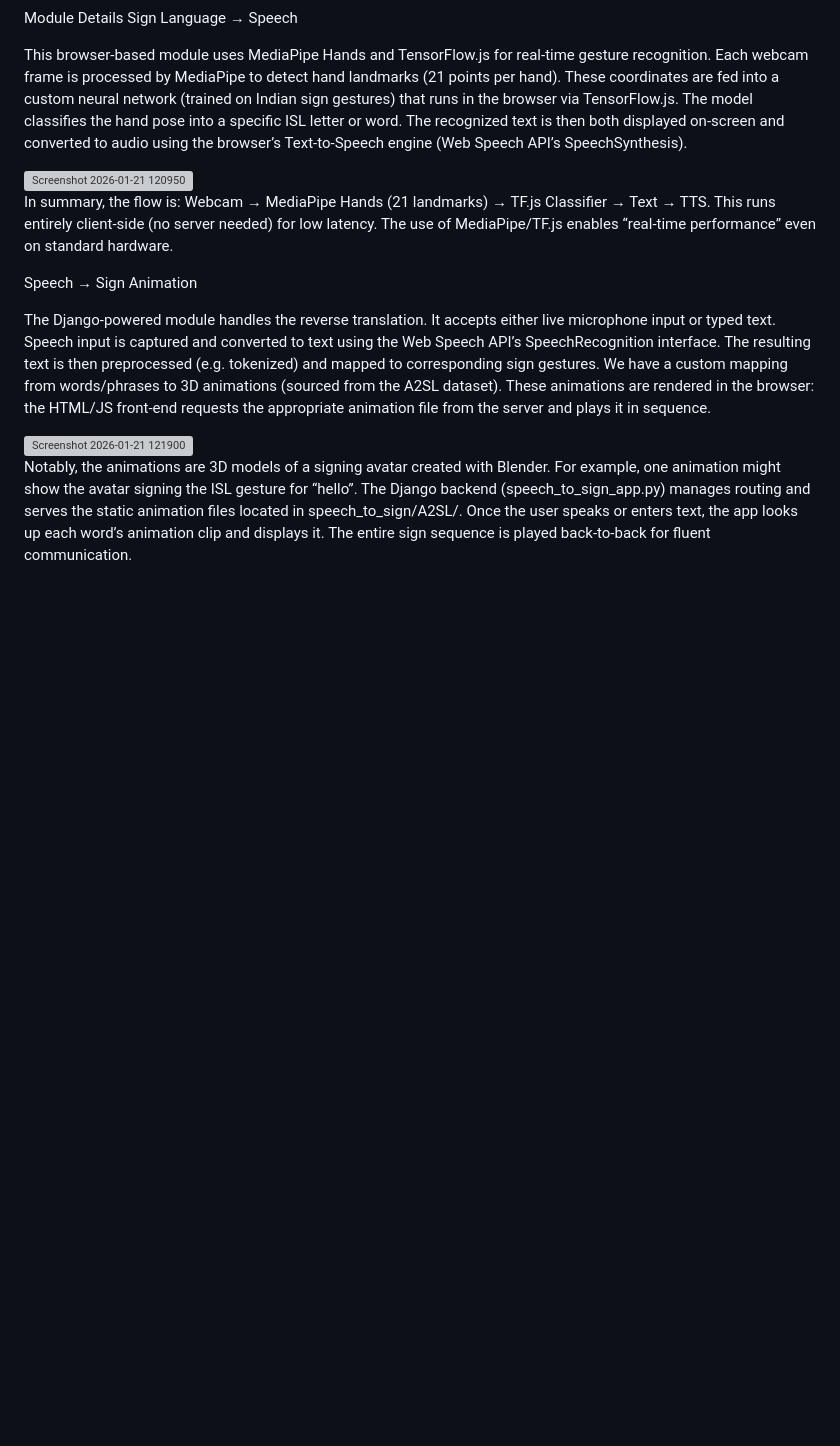
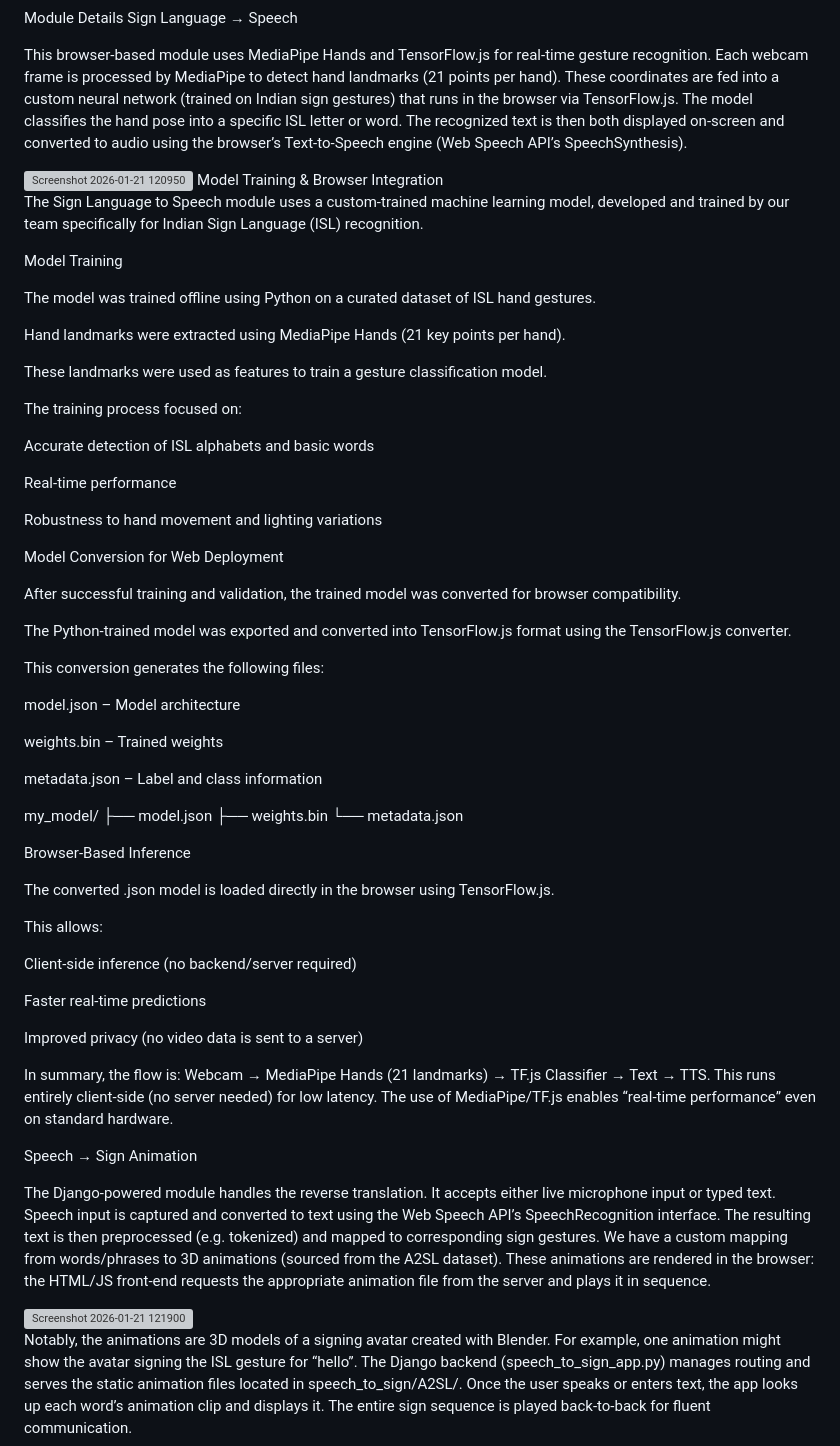
Before and after one commit to SurabhiKulkarni14/Real-time-AI-based-Sign-to-Speech-Speech-to-ASL-Sign-Animation-Conversion, a Markdown page: README.md, the part around the change. GitHub-like rendering; blank space fills up the shorter version; grey boxes are pictures that could not be loaded.

Commit message:
README
Added detailed explanation

```diff
--- a/README.md
+++ b/README.md
@@ -144,7 +144,56 @@ Sign Language → Speech
 This browser-based module uses MediaPipe Hands and TensorFlow.js for real-time gesture recognition. Each webcam frame is processed by MediaPipe to detect hand landmarks (21 points per hand). These coordinates are fed into a custom neural network (trained on Indian sign gestures) that runs in the browser via TensorFlow.js. The model classifies the hand pose into a specific ISL letter or word. The recognized text is then both displayed on-screen and converted to audio using the browser’s Text-to-Speech engine (Web Speech API’s SpeechSynthesis).
 
  <img width="1920" height="1080" alt="Screenshot 2026-01-21 120950" src="https://github.com/user-attachments/assets/1faeff80-00f4-4b85-a00b-0a77875f298b" />
+Model Training & Browser Integration
 
+The Sign Language to Speech module uses a custom-trained machine learning model, developed and trained by our team specifically for Indian Sign Language (ISL) recognition.
+
+Model Training
+
+The model was trained offline using Python on a curated dataset of ISL hand gestures.
+
+Hand landmarks were extracted using MediaPipe Hands (21 key points per hand).
+
+These landmarks were used as features to train a gesture classification model.
+
+The training process focused on:
+
+Accurate detection of ISL alphabets and basic words
+
+Real-time performance
+
+Robustness to hand movement and lighting variations
+
+Model Conversion for Web Deployment
+
+After successful training and validation, the trained model was converted for browser compatibility.
+
+The Python-trained model was exported and converted into TensorFlow.js format using the TensorFlow.js converter.
+
+This conversion generates the following files:
+
+model.json – Model architecture
+
+weights.bin – Trained weights
+
+metadata.json – Label and class information
+
+my_model/
+├── model.json
+├── weights.bin
+└── metadata.json
+
+Browser-Based Inference
+
+The converted .json model is loaded directly in the browser using TensorFlow.js.
+
+This allows:
+
+Client-side inference (no backend/server required)
+
+Faster real-time predictions
+
+Improved privacy (no video data is sent to a server)
 
 In summary, the flow is: Webcam → MediaPipe Hands (21 landmarks) → TF.js Classifier → Text → TTS. This runs entirely client-side (no server needed) for low latency. The use of MediaPipe/TF.js enables “real-time performance” even on standard hardware.
 
```
